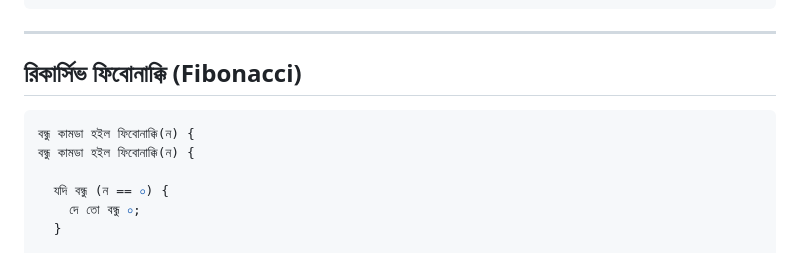
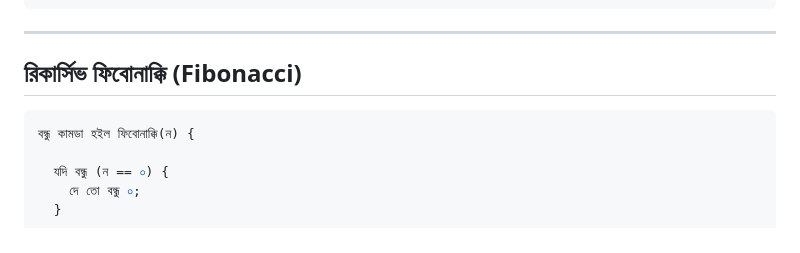
Before and after one commit to AnisurRahmanJU/BondhuLang, a Markdown page: README.md, the part around the change. Rendered like a GitHub page.

````diff
--- a/README.md
+++ b/README.md
@@ -99,7 +99,6 @@
 
 ## রিকার্সিভ ফিবোনাক্কি (Fibonacci)
 ```js
-বন্ধু কামডা হইল ফিবোনাক্কি(ন) {
 বন্ধু কামডা হইল ফিবোনাক্কি(ন) {
 
   যদি বন্ধু (ন == ০) {
````
